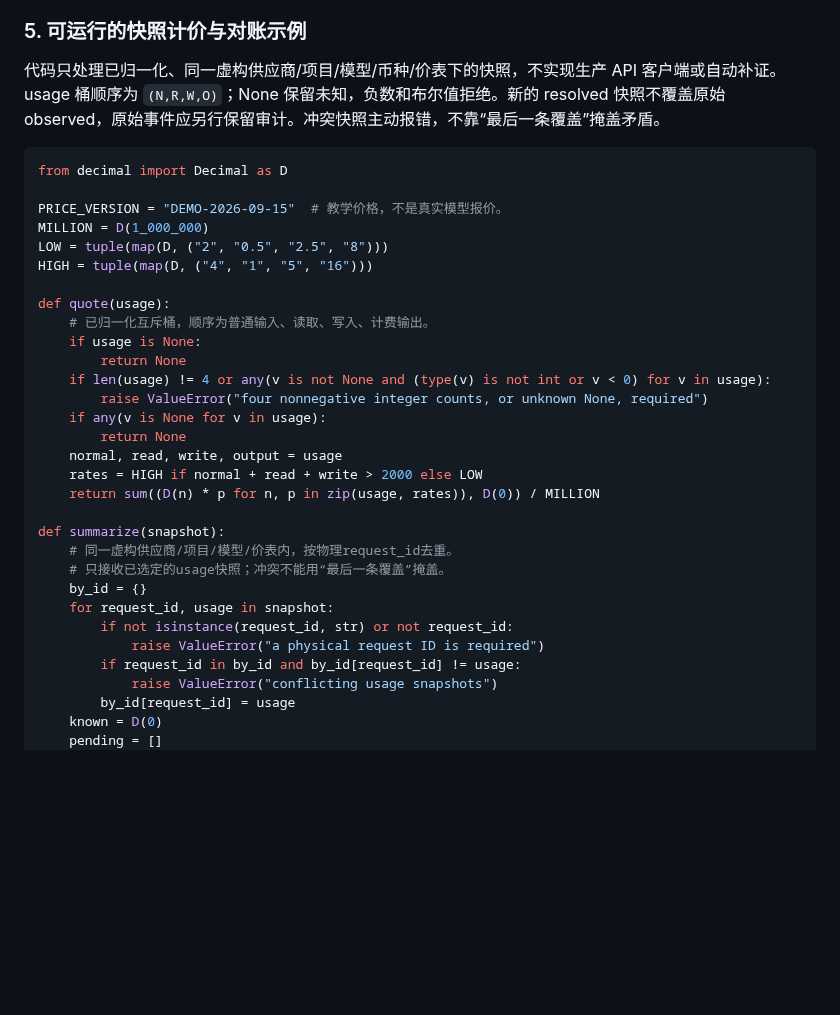
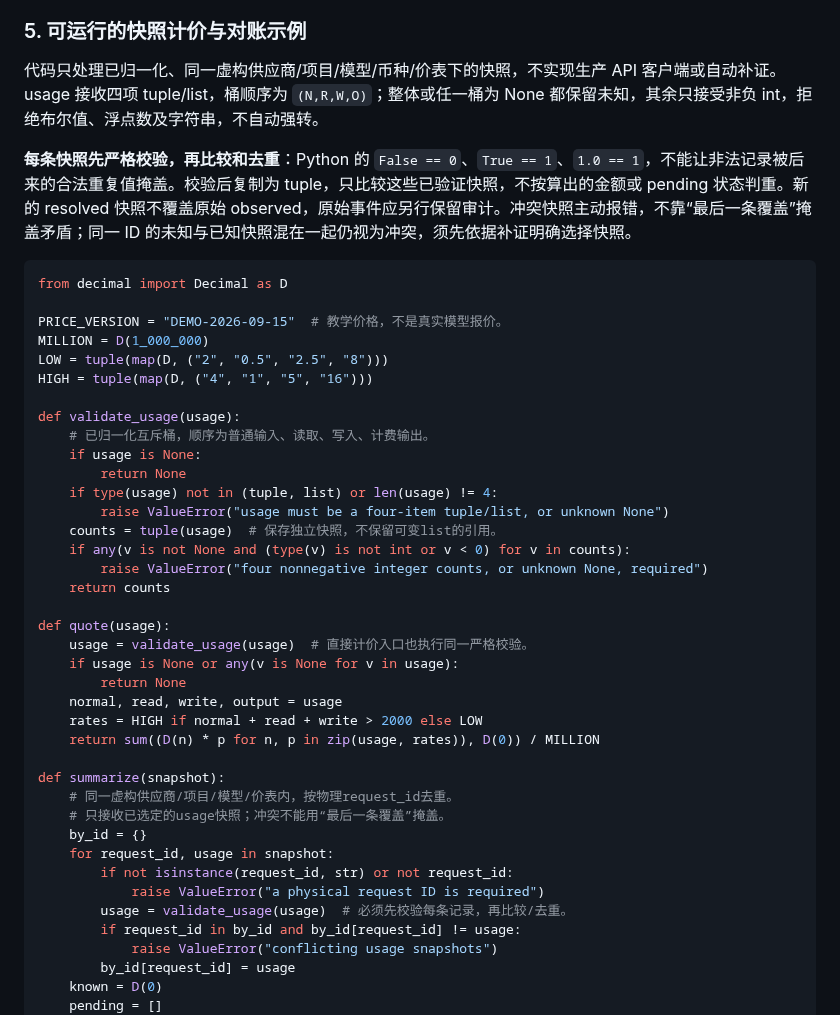
Before and after one commit to luyao618/Agent-Interview-CheatSheet, a Markdown page: questions/engineering-0016-llm-billing-reconciliation.md, the part around the change. GitHub-like rendering; blank space fills up the shorter version.

Commit message:
docs: validate billing usage before deduplication (YAO-366)
Co-authored-by: multica-agent <github@multica.ai>

````diff
--- a/questions/engineering-0016-llm-billing-reconciliation.md
+++ b/questions/engineering-0016-llm-billing-reconciliation.md
@@ -97,7 +97,9 @@ B 补证前只能报告“已知小计 **0.012800 USD，1 次调用待核实**
 
 ### 5. 可运行的快照计价与对账示例
 
-代码只处理已归一化、同一虚构供应商/项目/模型/币种/价表下的快照，不实现生产 API 客户端或自动补证。usage 桶顺序为 `(N,R,W,O)`；None 保留未知，负数和布尔值拒绝。新的 resolved 快照不覆盖原始 observed，原始事件应另行保留审计。冲突快照主动报错，不靠“最后一条覆盖”掩盖矛盾。
+代码只处理已归一化、同一虚构供应商/项目/模型/币种/价表下的快照，不实现生产 API 客户端或自动补证。usage 接收四项 tuple/list，桶顺序为 `(N,R,W,O)`；整体或任一桶为 None 都保留未知，其余只接受非负 int，拒绝布尔值、浮点数及字符串，不自动强转。
+
+**每条快照先严格校验，再比较和去重**：Python 的 `False == 0`、`True == 1`、`1.0 == 1`，不能让非法记录被后来的合法重复值掩盖。校验后复制为 tuple，只比较这些已验证快照，不按算出的金额或 pending 状态判重。新的 resolved 快照不覆盖原始 observed，原始事件应另行保留审计。冲突快照主动报错，不靠“最后一条覆盖”掩盖矛盾；同一 ID 的未知与已知快照混在一起仍视为冲突，须先依据补证明确选择快照。
 
 ```python
 from decimal import Decimal as D
@@ -107,13 +109,20 @@ MILLION = D(1_000_000)
 LOW = tuple(map(D, ("2", "0.5", "2.5", "8")))
 HIGH = tuple(map(D, ("4", "1", "5", "16")))
 
-def quote(usage):
+def validate_usage(usage):
     # 已归一化互斥桶，顺序为普通输入、读取、写入、计费输出。
     if usage is None:
         return None
-    if len(usage) != 4 or any(v is not None and (type(v) is not int or v < 0) for v in usage):
+    if type(usage) not in (tuple, list) or len(usage) != 4:
+        raise ValueError("usage must be a four-item tuple/list, or unknown None")
+    counts = tuple(usage)  # 保存独立快照，不保留可变list的引用。
+    if any(v is not None and (type(v) is not int or v < 0) for v in counts):
         raise ValueError("four nonnegative integer counts, or unknown None, required")
-    if any(v is None for v in usage):
+    return counts
+
+def quote(usage):
+    usage = validate_usage(usage)  # 直接计价入口也执行同一严格校验。
+    if usage is None or any(v is None for v in usage):
         return None
     normal, read, write, output = usage
     rates = HIGH if normal + read + write > 2000 else LOW
@@ -126,6 +135,7 @@ def summarize(snapshot):
     for request_id, usage in snapshot:
         if not isinstance(request_id, str) or not request_id:
             raise ValueError("a physical request ID is required")
+        usage = validate_usage(usage)  # 必须先校验每条记录，再比较/去重。
         if request_id in by_id and by_id[request_id] != usage:
             raise ValueError("conflicting usage snapshots")
         by_id[request_id] = usage
````
